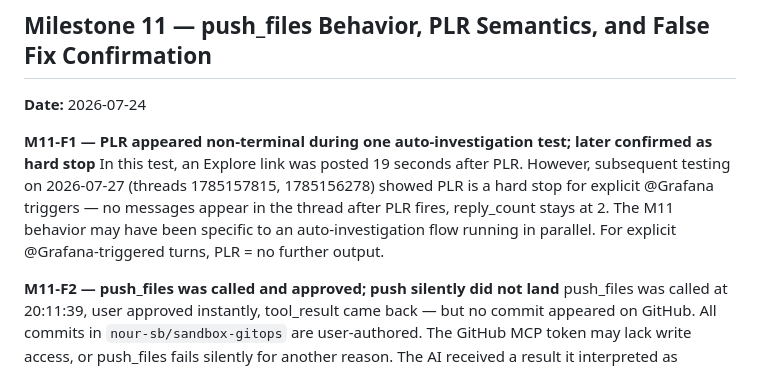
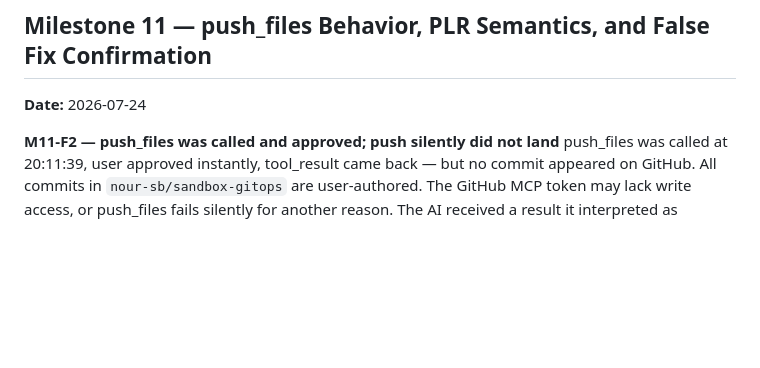
Before and after one commit to nour-sb/sandbox-gitops, a Markdown page: MILESTONES.md, the part around the change. Drawn GitHub-style; blank space fills up the shorter version.

Commit message:
remove M11-F1 — was wrong, PLR is a hard stop
Co-Authored-By: Claude Sonnet 4.6 <noreply@anthropic.com>

```diff
--- a/MILESTONES.md
+++ b/MILESTONES.md
@@ -265,9 +265,6 @@ Push_files still requires human approval, still subject to the ~2.5 min window,
 ## Milestone 11 — push_files Behavior, PLR Semantics, and False Fix Confirmation
 **Date:** 2026-07-24
 
-**M11-F1 — PLR appeared non-terminal during one auto-investigation test; later confirmed as hard stop**
-In this test, an Explore link was posted 19 seconds after PLR. However, subsequent testing on 2026-07-27 (threads 1785157815, 1785156278) showed PLR is a hard stop for explicit @Grafana triggers — no messages appear in the thread after PLR fires, reply_count stays at 2. The M11 behavior may have been specific to an auto-investigation flow running in parallel. For explicit @Grafana-triggered turns, PLR = no further output.
-
 **M11-F2 — push_files was called and approved; push silently did not land**
 push_files was called at 20:11:39, user approved instantly, tool_result came back — but no commit appeared on GitHub. All commits in `nour-sb/sandbox-gitops` are user-authored. The GitHub MCP token may lack write access, or push_files fails silently for another reason. The AI received a result it interpreted as success.
 
```
